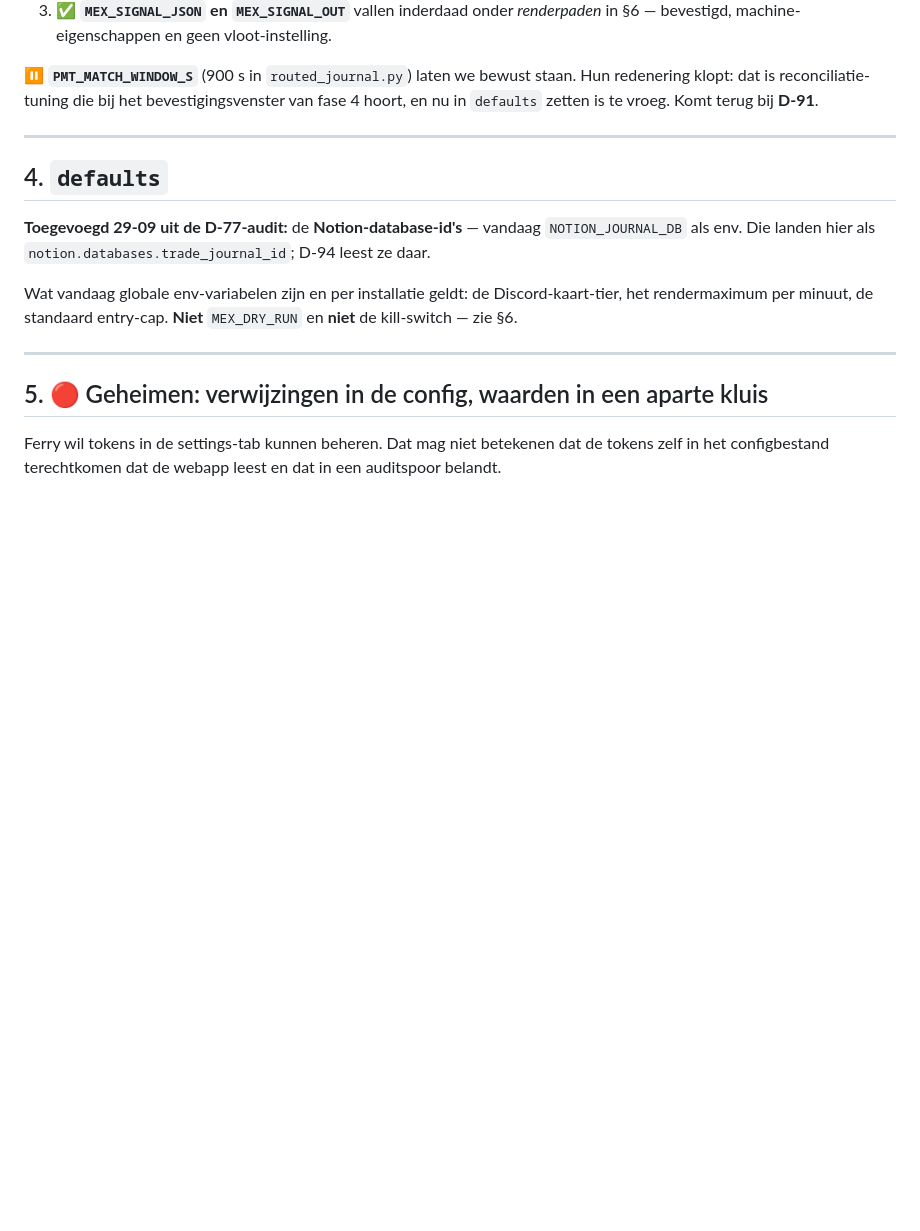
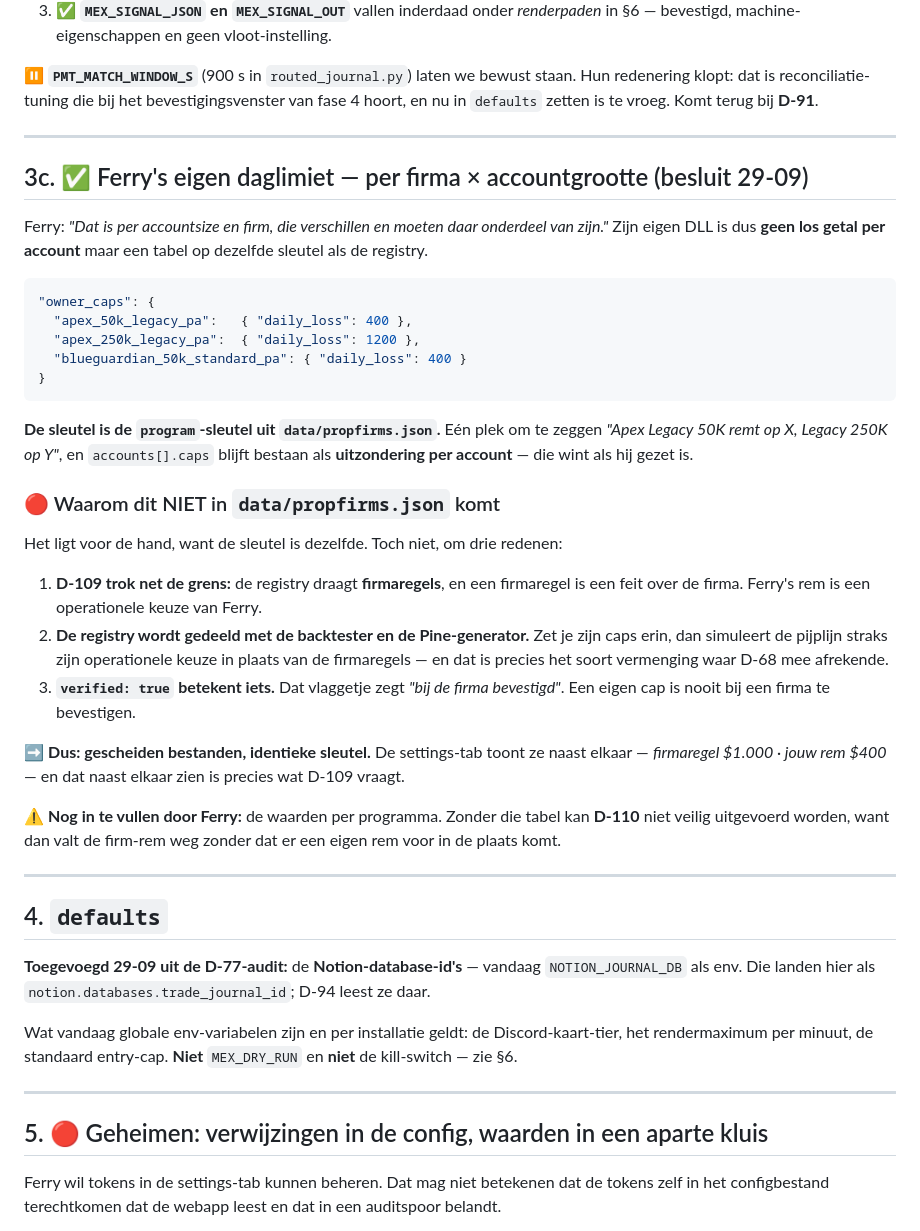
Before and after one commit to FerHen1981/Tradingkit, a Markdown page: docs/schema-config.md, the part around the change. GitHub-like rendering; blank space fills up the shorter version.

Commit message:
owner_caps per firma x accountgrootte, gesleuteld op de registry maar apart bestand
Co-Authored-By: Claude Opus 5 <noreply@anthropic.com>
Claude-Session: https://claude.ai/code/session_01CHH8HUXKivawXkAq9UJqts

````diff
--- a/docs/schema-config.md
+++ b/docs/schema-config.md
@@ -150,6 +150,45 @@ en nu in `defaults` zetten is te vroeg. Komt terug bij **D-91**.
 
 ---
 
+## 3c. ✅ Ferry's eigen daglimiet — per firma × accountgrootte (besluit 29-09)
+
+Ferry: *"Dat is per accountsize en firm, die verschillen en moeten daar onderdeel van zijn."*
+Zijn eigen DLL is dus **geen los getal per account** maar een tabel op dezelfde sleutel als
+de registry.
+
+```json
+"owner_caps": {
+  "apex_50k_legacy_pa":   { "daily_loss": 400 },
+  "apex_250k_legacy_pa":  { "daily_loss": 1200 },
+  "blueguardian_50k_standard_pa": { "daily_loss": 400 }
+}
+```
+
+**De sleutel is de `program`-sleutel uit `data/propfirms.json`.** Eén plek om te zeggen
+*"Apex Legacy 50K remt op X, Legacy 250K op Y"*, en `accounts[].caps` blijft bestaan als
+**uitzondering per account** — die wint als hij gezet is.
+
+### 🔴 Waarom dit NIET in `data/propfirms.json` komt
+
+Het ligt voor de hand, want de sleutel is dezelfde. Toch niet, om drie redenen:
+
+1. **D-109 trok net de grens:** de registry draagt **firmaregels**, en een firmaregel is een
+   feit over de firma. Ferry's rem is een operationele keuze van Ferry.
+2. **De registry wordt gedeeld met de backtester en de Pine-generator.** Zet je zijn caps
+   erin, dan simuleert de pijplijn straks zijn operationele keuze in plaats van de
+   firmaregels — en dat is precies het soort vermenging waar D-68 mee afrekende.
+3. **`verified: true` betekent iets.** Dat vlaggetje zegt *"bij de firma bevestigd"*. Een
+   eigen cap is nooit bij een firma te bevestigen.
+
+➡️ **Dus: gescheiden bestanden, identieke sleutel.** De settings-tab toont ze naast elkaar —
+*firmaregel $1.000 · jouw rem $400* — en dat naast elkaar zien is precies wat D-109 vraagt.
+
+⚠️ **Nog in te vullen door Ferry:** de waarden per programma. Zonder die tabel kan **D-110**
+niet veilig uitgevoerd worden, want dan valt de firm-rem weg zonder dat er een eigen rem
+voor in de plaats komt.
+
+---
+
 ## 4. `defaults`
 
 **Toegevoegd 29-09 uit de D-77-audit:** de **Notion-database-id's** — vandaag `NOTION_JOURNAL_DB`
````
Also changed, not shown: docs/DECISIONS.md (+1 -0 lines), docs/SPRINT.md (+1 -1 lines).
